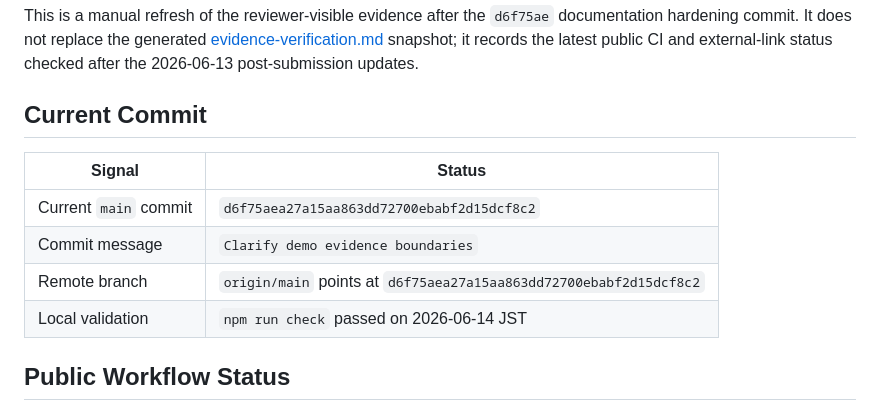
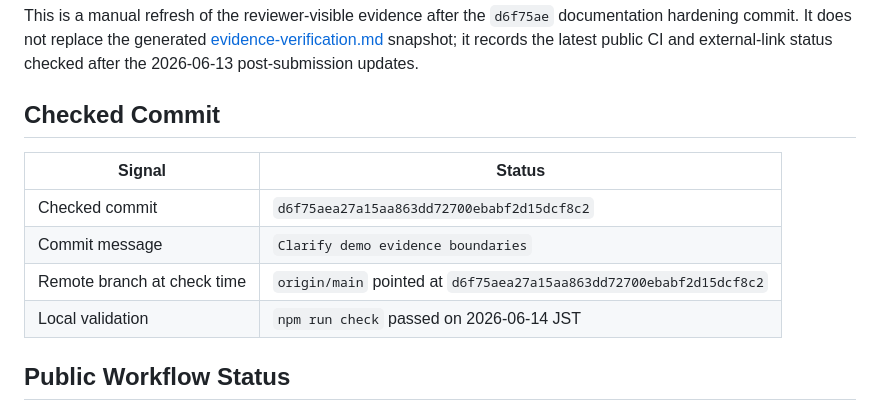
Before and after one commit to SalmonPlays/oss-signal, a Markdown page: docs/evidence-refresh-2026-06-14.md, the part around the change. Rendered like a GitHub page.

Commit message:
Clarify evidence refresh commit scope

```diff
--- a/docs/evidence-refresh-2026-06-14.md
+++ b/docs/evidence-refresh-2026-06-14.md
@@ -8,13 +8,13 @@ This is a manual refresh of the reviewer-visible evidence after the
 latest public CI and external-link status checked after the 2026-06-13
 post-submission updates.
 
-## Current Commit
+## Checked Commit
 
 | Signal | Status |
 | --- | --- |
-| Current `main` commit | `d6f75aea27a15aa863dd72700ebabf2d15dcf8c2` |
+| Checked commit | `d6f75aea27a15aa863dd72700ebabf2d15dcf8c2` |
 | Commit message | `Clarify demo evidence boundaries` |
-| Remote branch | `origin/main` points at `d6f75aea27a15aa863dd72700ebabf2d15dcf8c2` |
+| Remote branch at check time | `origin/main` pointed at `d6f75aea27a15aa863dd72700ebabf2d15dcf8c2` |
 | Local validation | `npm run check` passed on 2026-06-14 JST |
 
 ## Public Workflow Status
```
